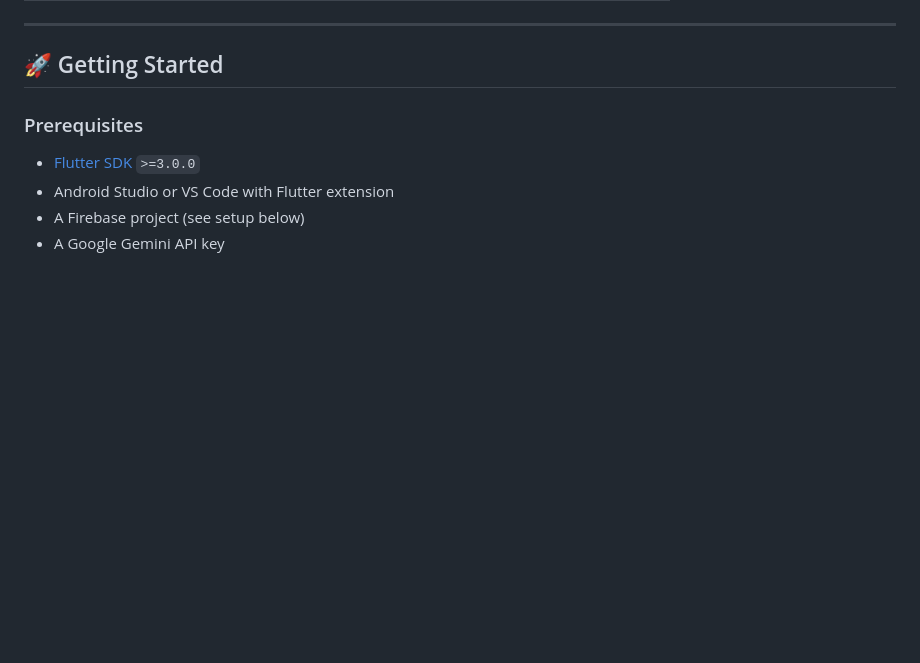
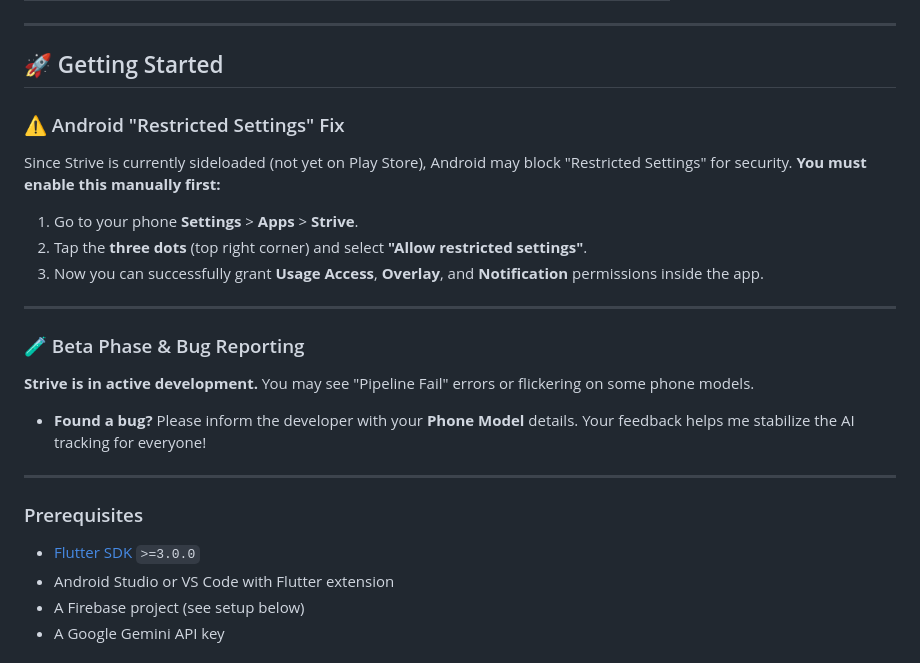
Before and after one commit to AshutoshDishagat/Strive-, a Markdown page: README.md, the part around the change. Drawn GitHub-style; blank space fills up the shorter version.

Commit message:
docs: add Android restricted settings guide and beta disclaimer

```diff
--- a/README.md
+++ b/README.md
@@ -61,6 +61,20 @@
 ---
 
 ## 🚀 Getting Started
+
+### ⚠️ Android "Restricted Settings" Fix
+Since Strive is currently sideloaded (not yet on Play Store), Android may block "Restricted Settings" for security. **You must enable this manually first:**
+1. Go to your phone **Settings** > **Apps** > **Strive**.
+2. Tap the **three dots** (top right corner) and select **"Allow restricted settings"**.
+3. Now you can successfully grant **Usage Access**, **Overlay**, and **Notification** permissions inside the app.
+
+---
+
+### 🧪 Beta Phase & Bug Reporting
+**Strive is in active development.** You may see "Pipeline Fail" errors or flickering on some phone models.
+- **Found a bug?** Please inform the developer with your **Phone Model** details. Your feedback helps me stabilize the AI tracking for everyone!
+
+---
 
 ### Prerequisites
 
```
